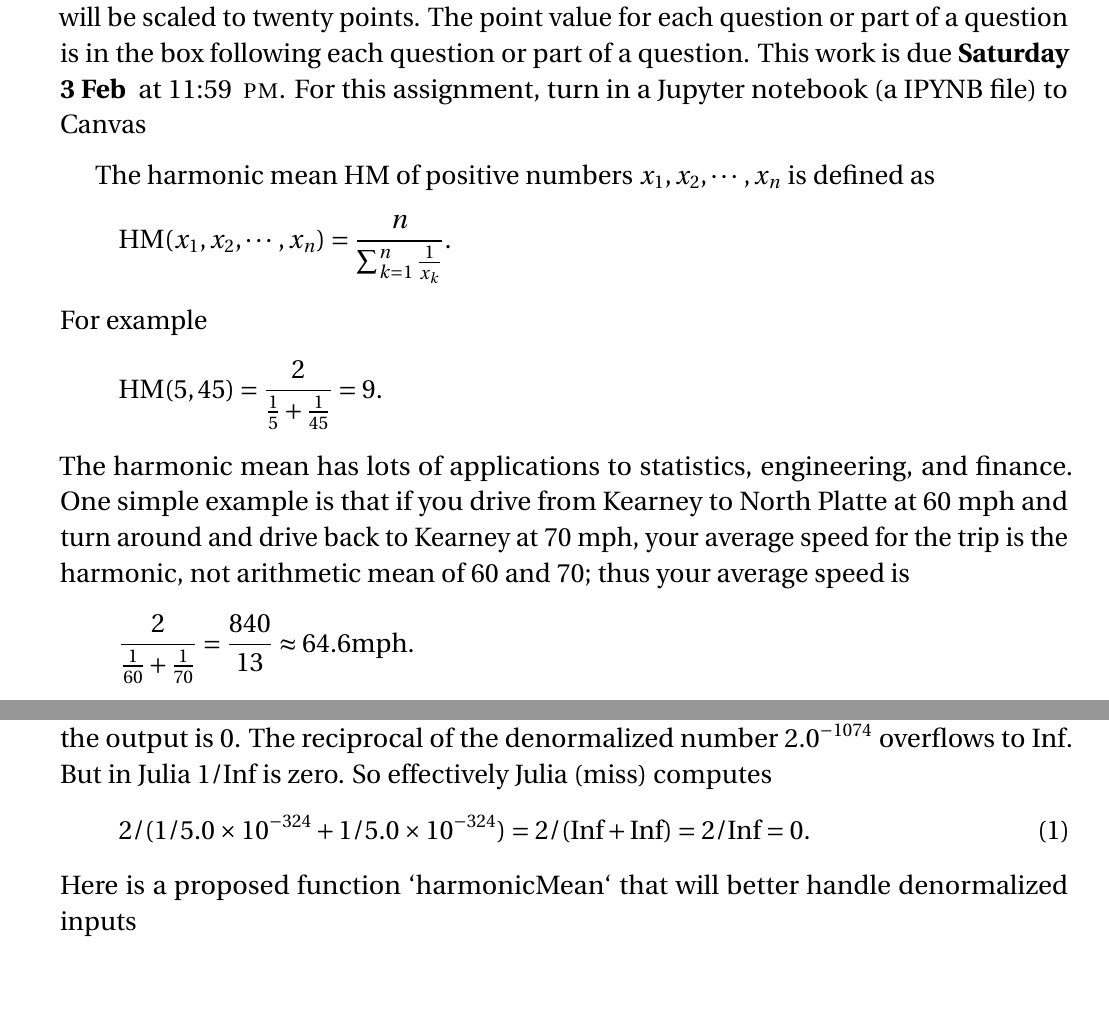
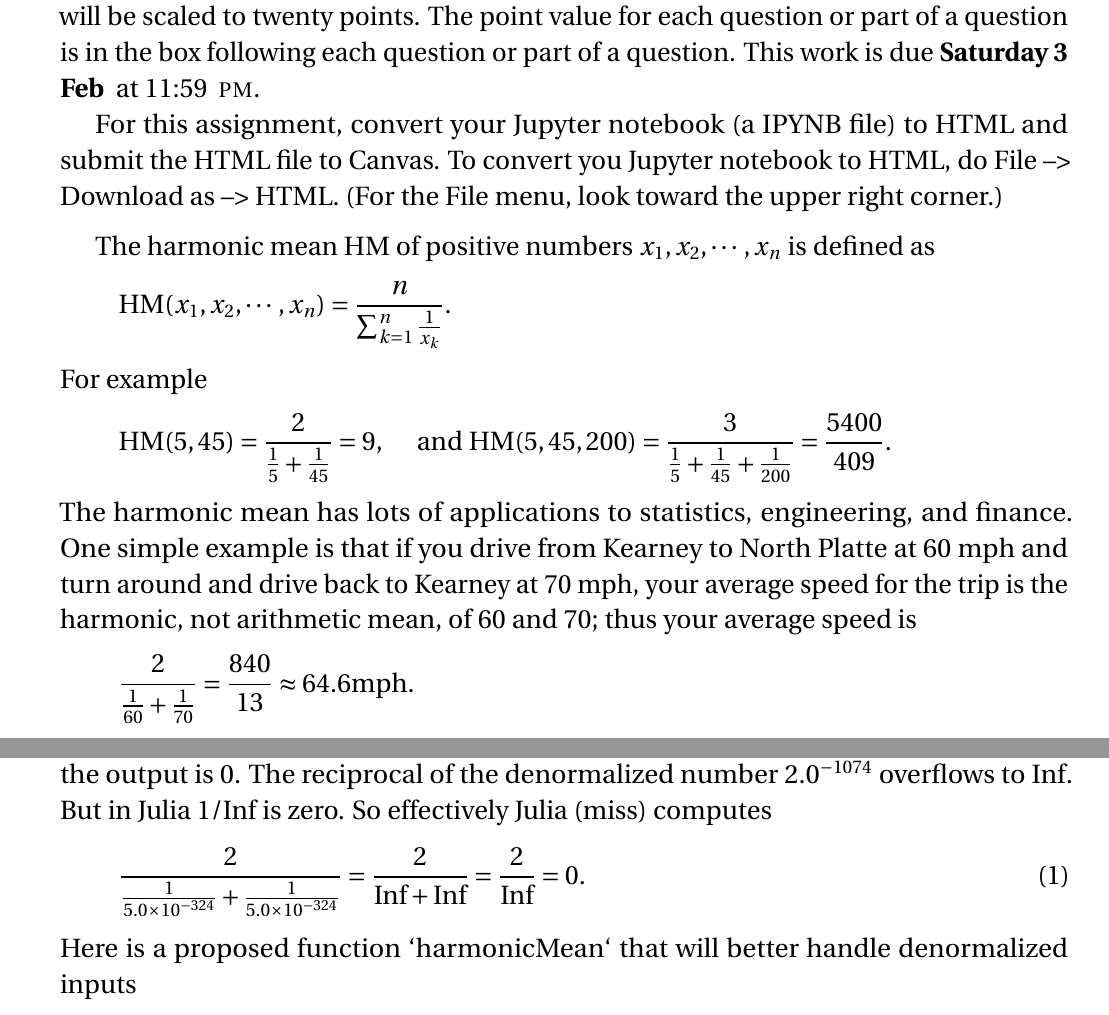
Before and after one commit to barton-willis/MATH-420-CYBR-304, a LaTeX problem sheet (homework/math-304-hw2.tex): two parts of pages 1 and 2 of 3, joined at a grey line, cut so that both start at the same text. Compiled offline with pdfLaTeX.

Commit message:
update HW 1

```diff
--- a/homework/math-304-hw2.tex
+++ b/homework/math-304-hw2.tex
@@ -111,7 +111,11 @@
 \noindent  Homework \quiz\/  has questions 1 through  \numquestions \/ with a total of of  \numpoints\/  points.
 Your recorded score will be scaled to twenty points. The point
 value for each question or part of a question is in the box following each question or part of a question.
-This work is due \textbf{Saturday 3 Feb  } at 11:59 \PM. For this assignment, turn in a Jupyter notebook (a IPYNB file) to Canvas
+This work is due \textbf{Saturday 3 Feb  } at 11:59 \PM.
+
+For this assignment, convert your  Jupyter notebook (a IPYNB file)
+ to HTML and submit the HTML file to Canvas. To convert you Jupyter notebook to HTML, do File --> Download as --> HTML. (For the File menu, look toward the
+ upper right corner.)
 
 
 \vspace{0.1in}
@@ -121,10 +125,10 @@ The harmonic mean $\HM$ of positive numbers $x_1, x_2, \cdots, x_n$ is defined a
 \end{equation*}
 For example
 \begin{equation*}
-  \HM(5,45) = \frac{2}{\frac{1}{5} + \frac{1}{45}} = 9.
+  \HM(5,45) = \frac{2}{\frac{1}{5} + \frac{1}{45}} = 9, \quad  \text{ and }  \HM(5,45, 200) = \frac{3}{\frac{1}{5} + \frac{1}{45} +\frac{1}{200}} = \frac{5400}{409}.
 \end{equation*}
 The harmonic mean has lots of applications to statistics, engineering, and finance.   One simple example is that if
-you drive from Kearney to North Platte at 60 mph and turn around and drive back to Kearney at 70 mph, your average speed for the trip is the harmonic, not arithmetic mean of 60 and 70; thus your average speed is
+you drive from Kearney to North Platte at 60 mph and turn around and drive back to Kearney at 70 mph, your average speed for the trip is the harmonic, not arithmetic mean, of 60 and 70; thus your average speed is
 \begin{equation*}
 \frac{2}{\frac{1}{60} + \frac{1}{70}} = \frac{840}{13} \approx 64.6 \mathrm{mph}.
 \end{equation*}
@@ -160,7 +164,7 @@ julia> harmmean([x,x])
 Given the identity $  \HM(x,x) =x$, a better output is 5.0e-324. But it's not mysterious why the output is 0.
 The reciprocal of the denormalized number $2.0^{-1074}$ overflows to Inf. But in Julia $1/\Inf$ is zero. So effectively Julia (miss) computes
 \begin{equation}
-  2 / (1/{5.0\times 10^{-324}}  + 1/{5.0\times 10^{-324}}) = 2 /(\Inf + \Inf) = 2/\Inf =0.
+  \frac{2}{ \frac{1}{5.0\times 10^{-324}}  + \frac{1}{5.0\times 10^{-324}}}= \frac{2}{\Inf + \Inf} = \frac{2}{\Inf} =0.
  \end{equation}
 Here is a proposed function `harmonicMean` that will better handle denormalized inputs
 \begin{verbatim}
```
Also changed, not shown: homework/math-304-hw2.pdf.
